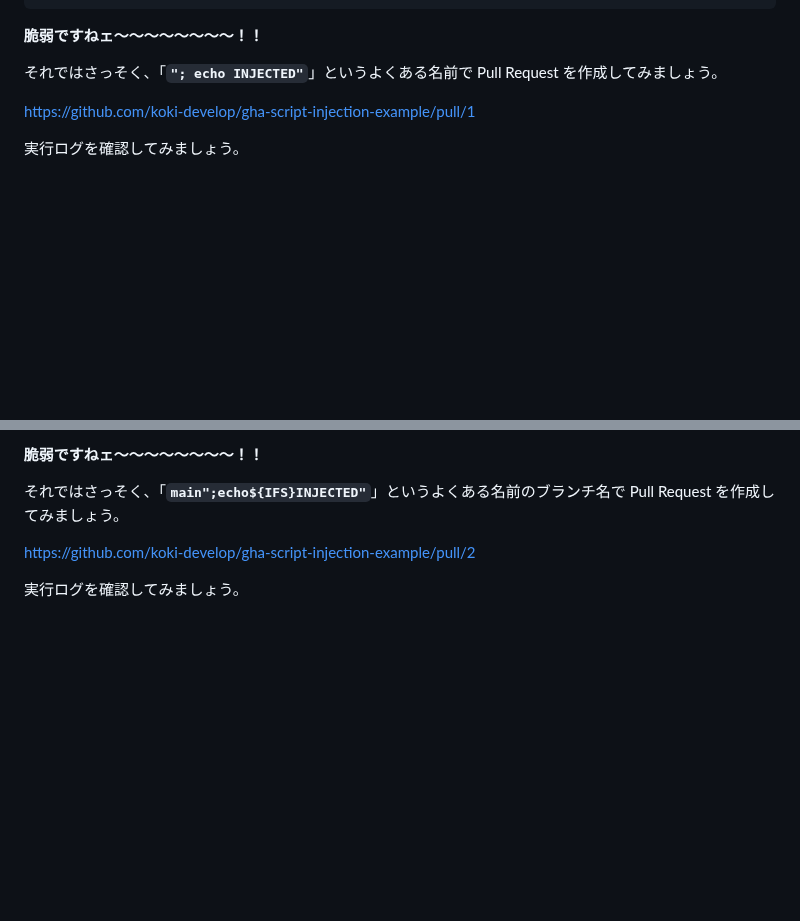
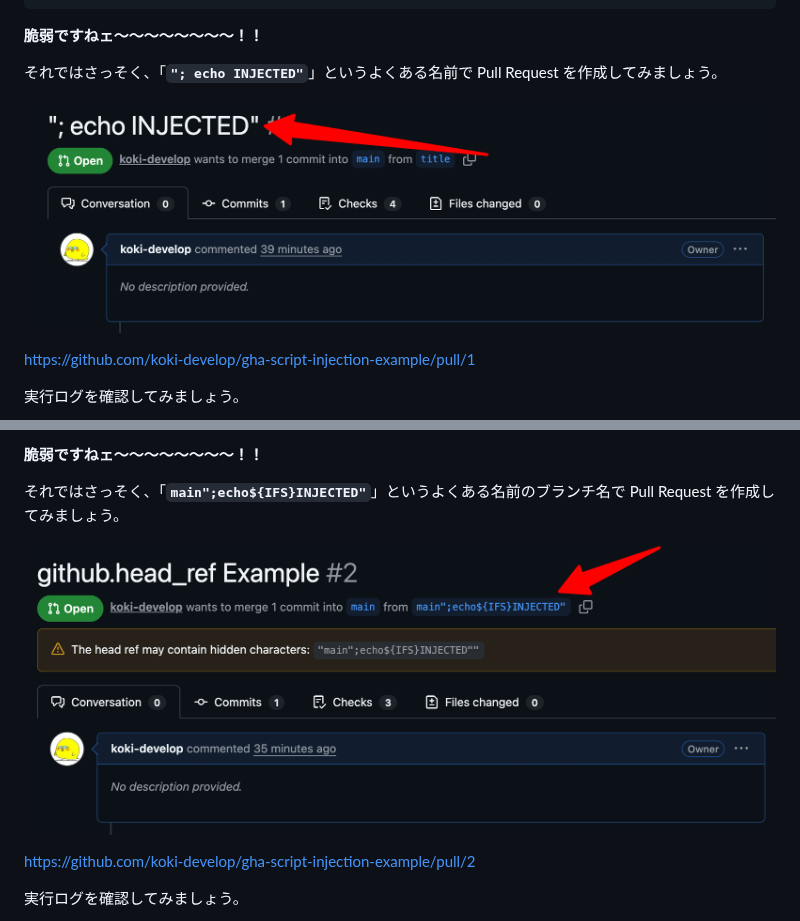
Before and after one commit to koki-develop/zenn-contents, a Markdown page: articles/gha-script-injection.md, 2 parts joined by grey strips. Rendered like a GitHub page; pictures changed too: images/gha-script-injection/branch-pr.png (added), images/gha-script-injection/title-pr.png (added); blank space fills up the shorter version.

```diff
--- a/articles/gha-script-injection.md
+++ b/articles/gha-script-injection.md
@@ -47,6 +47,8 @@ jobs:
 **脆弱ですねェ〜〜〜〜〜〜〜〜！！**
 
 それではさっそく、「**`"; echo INJECTED"`**」というよくある名前で Pull Request を作成してみましょう。
+
+![Pull Request](/images/gha-script-injection/title-pr.png)
 
 https://github.com/koki-develop/gha-script-injection-example/pull/1
 
@@ -100,6 +102,8 @@ jobs:
 **脆弱ですねェ〜〜〜〜〜〜〜〜！！**
 
 それではさっそく、「**`main";echo${IFS}INJECTED"`**」というよくある名前のブランチ名で Pull Request を作成してみましょう。
+
+![Pull Request](/images/gha-script-injection/branch-pr.png)
 
 https://github.com/koki-develop/gha-script-injection-example/pull/2
 
```
